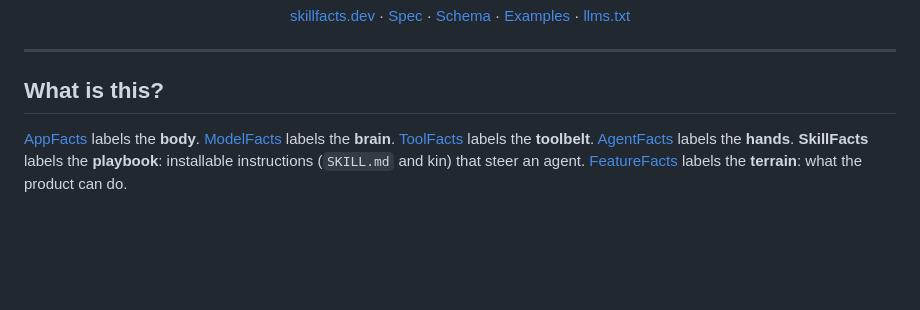
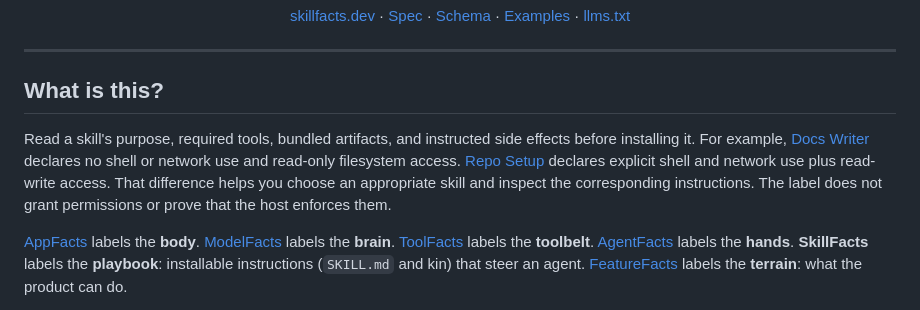
Before and after one commit to Catalyst-Forge-LLC/skill-facts, a Markdown page: README.md, the part around the change. Rendered like a GitHub page; blank space fills up the shorter version.

Commit message:
docs: connect declared reach to a reader decision

```diff
--- a/README.md
+++ b/README.md
@@ -20,6 +20,8 @@
 ---
 
 ## What is this?
+
+Read a skill's purpose, required tools, bundled artifacts, and instructed side effects before installing it. For example, [Docs Writer](examples/docs-writer/SKILL_FACTS.md) declares no shell or network use and read-only filesystem access. [Repo Setup](examples/repo-setup/SKILL_FACTS.md) declares explicit shell and network use plus read-write access. That difference helps you choose an appropriate skill and inspect the corresponding instructions. The label does not grant permissions or prove that the host enforces them.
 
 [AppFacts](https://appfacts.dev) labels the **body**. [ModelFacts](https://modelfacts.dev)
 labels the **brain**. [ToolFacts](https://toolfacts.dev) labels the **toolbelt**.
```
